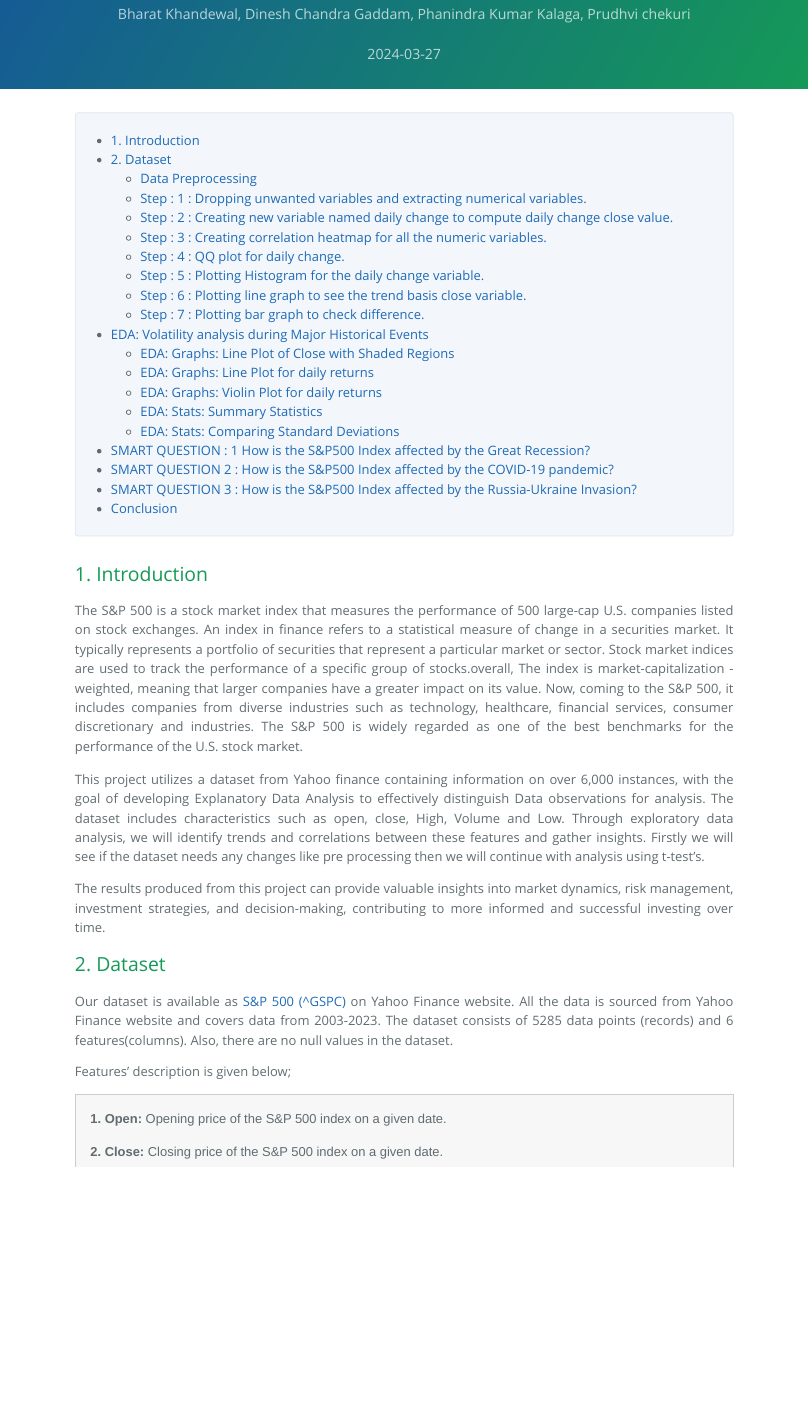
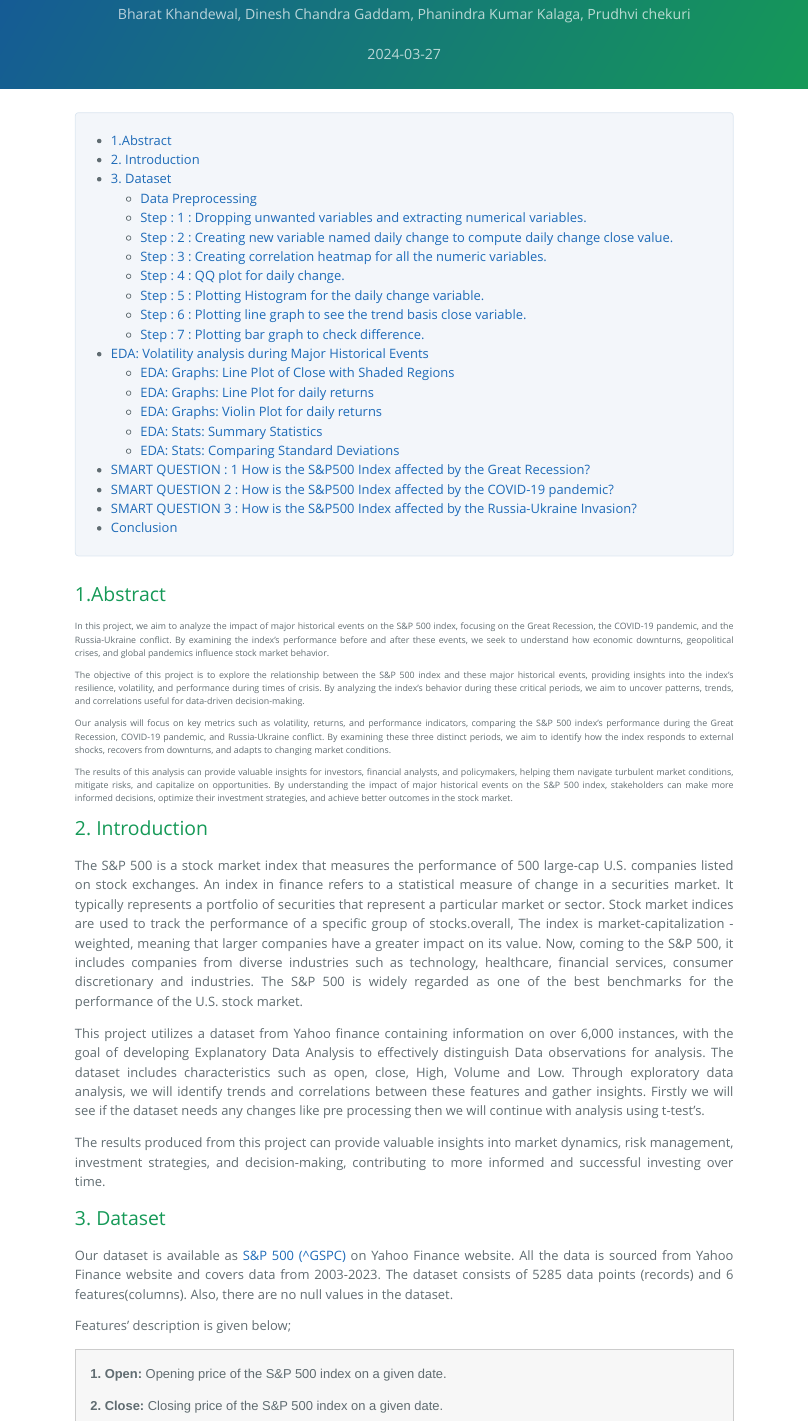
Before and after one commit to DATS6101-TeamNeo/midterm-project, an R Markdown document (summary/Summary.Rmd): the page in a window 1100 px wide, from 140 px down. The pictures show the output file summary/Summary.html that the author committed with the source, opened offline.

Commit message:
Added Abstract before Intro

````diff
--- a/summary/Summary.Rmd
+++ b/summary/Summary.Rmd
@@ -54,9 +54,18 @@
   filter(Date >= russia_ukraine_start & Date <= russia_ukraine_end)
 ```
 
+## 1.Abstract
+<span style="font-size: 12px;  text-align: justify;">
+<p> In this project, we aim to analyze the impact of major historical events on the S&P 500 index, focusing on the Great Recession, the COVID-19 pandemic, and the Russia-Ukraine conflict. By examining the index's performance before and after these events, we seek to understand how economic downturns, geopolitical crises, and global pandemics influence stock market behavior.
 
+<P>The objective of this project is to explore the relationship between the S&P 500 index and these major historical events, providing insights into the index's resilience, volatility, and performance during times of crisis. By analyzing the index's behavior during these critical periods, we aim to uncover patterns, trends, and correlations useful for data-driven decision-making.
 
-## 1. Introduction
+<p> Our analysis will focus on key metrics such as volatility, returns, and performance indicators, comparing the S&P 500 index's performance during the Great Recession, COVID-19 pandemic, and Russia-Ukraine conflict. By examining these three distinct periods, we aim to identify how the index responds to external shocks, recovers from downturns, and adapts to changing market conditions.
+
+<p> The results of this analysis can provide valuable insights for investors, financial analysts, and policymakers, helping them navigate turbulent market conditions, mitigate risks, and capitalize on opportunities. By understanding the impact of major historical events on the S&P 500 index, stakeholders can make more informed decisions, optimize their investment strategies, and achieve better outcomes in the stock market.
+</span>
+
+## 2. Introduction
 <span style=" text-align: justify;">
 <p>
 The S&P 500 is a stock market index that measures the performance of 500 large-cap U.S. companies listed on stock exchanges. An index in finance refers to a statistical measure of change in a securities market. It typically represents a portfolio of securities that represent a particular market or sector. Stock market indices are used to track the performance of a specific group of stocks.overall, The index is market-capitalization -weighted, meaning that larger companies have a greater impact on its value. Now, coming to the S&P 500, it includes companies from diverse industries such as technology, healthcare, financial services, consumer discretionary and industries. The S&P 500 is widely regarded as one of the best benchmarks for the performance of the U.S. stock market.
@@ -67,7 +76,7 @@
 </P>
 </span>
 
-## 2. Dataset
+## 3. Dataset
 <span style=" text-align: justify;">
 <p>Our dataset is available as [S&P 500 (^GSPC)](https://finance.yahoo.com/quote/%5EGSPC/history/?guccounter=1) on Yahoo Finance website. All the data is sourced from Yahoo Finance website and covers data from 2003-2023. The dataset consists of 5285 data points (records) and 6 features(columns). Also, there are no null values in the dataset.
 <P>
````
Also changed, not shown: summary/Summary.html, 1 other file.
